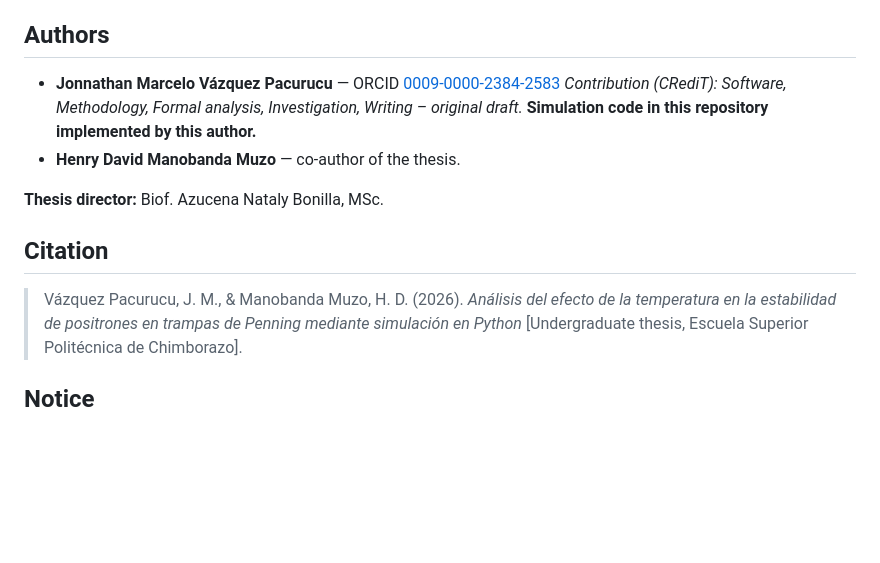
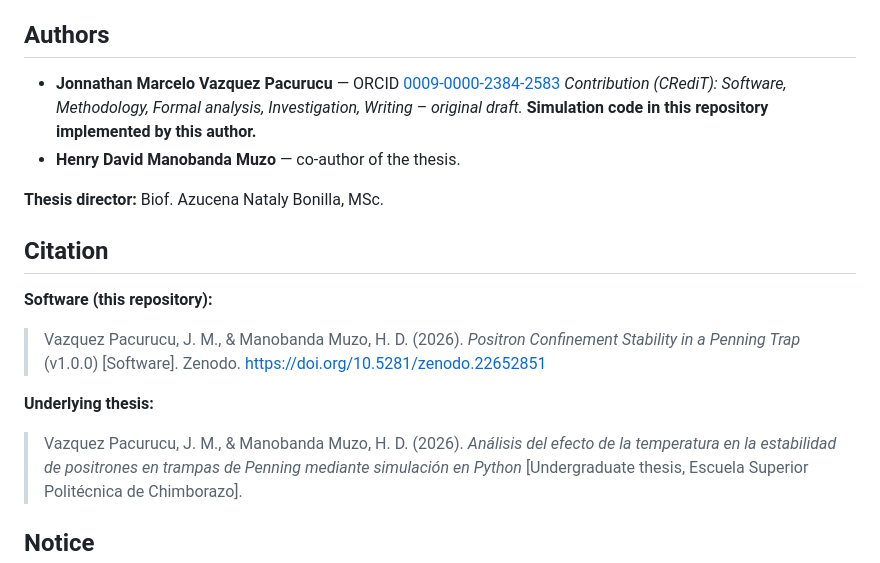
Before and after one commit to JMVP0016/positron-penning-trap-stability, a Markdown page: README.md, the part around one of its changes. Drawn GitHub-style; blank space fills up the shorter version.

Commit message:
Update README with author name and citation improvements
Corrected author name formatting and added citation details for software and underlying thesis.

```diff
--- a/README.md
+++ b/README.md
@@ -138,7 +140,7 @@ and a parameter table `tabla_control_parametros_*.csv`.
 
 ## Authors
 
-- **Jonnathan Marcelo Vázquez Pacurucu** — ORCID [0009-0000-2384-2583](https://orcid.org/0009-0000-2384-2583)
+- **Jonnathan Marcelo Vazquez Pacurucu** — ORCID [0009-0000-2384-2583](https://orcid.org/0009-0000-2384-2583)
   *Contribution (CRediT): Software, Methodology, Formal analysis, Investigation, Writing – original draft.*
   **Simulation code in this repository implemented by this author.**
 - **Henry David Manobanda Muzo** — co-author of the thesis.
@@ -147,7 +149,15 @@ and a parameter table `tabla_control_parametros_*.csv`.
 
 ## Citation
 
-> Vázquez Pacurucu, J. M., & Manobanda Muzo, H. D. (2026). *Análisis del efecto de la
+**Software (this repository):**
+
+> Vazquez Pacurucu, J. M., & Manobanda Muzo, H. D. (2026). *Positron Confinement
+> Stability in a Penning Trap* (v1.0.0) [Software]. Zenodo.
+> https://doi.org/10.5281/zenodo.22652851
+
+**Underlying thesis:**
+
+> Vazquez Pacurucu, J. M., & Manobanda Muzo, H. D. (2026). *Análisis del efecto de la
 > temperatura en la estabilidad de positrones en trampas de Penning mediante simulación en
 > Python* [Undergraduate thesis, Escuela Superior Politécnica de Chimborazo].
 
```
Also changed, not shown: other parts of README.md (+2 -0 lines).
